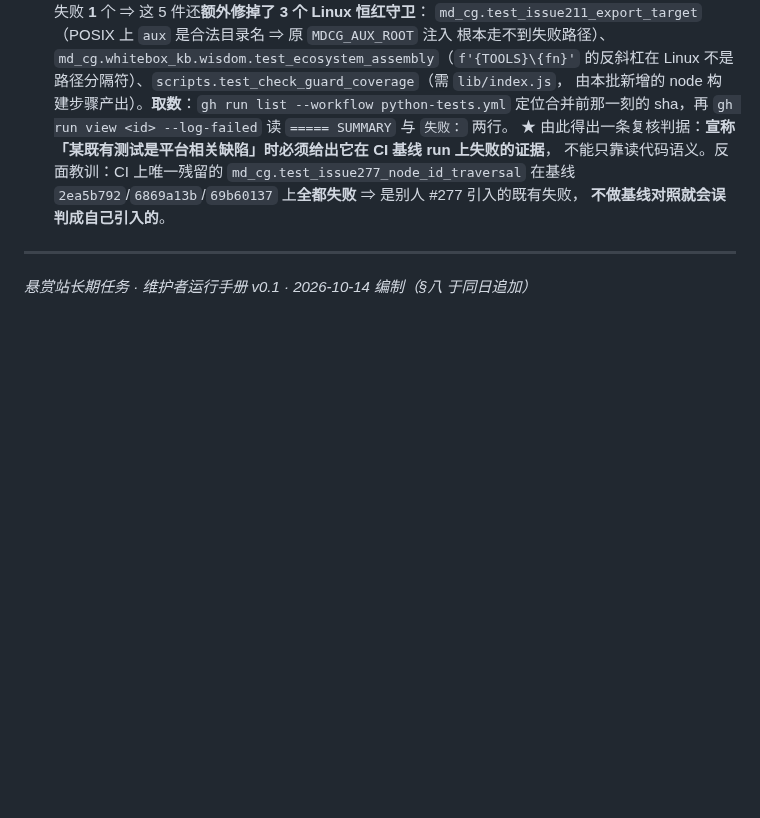
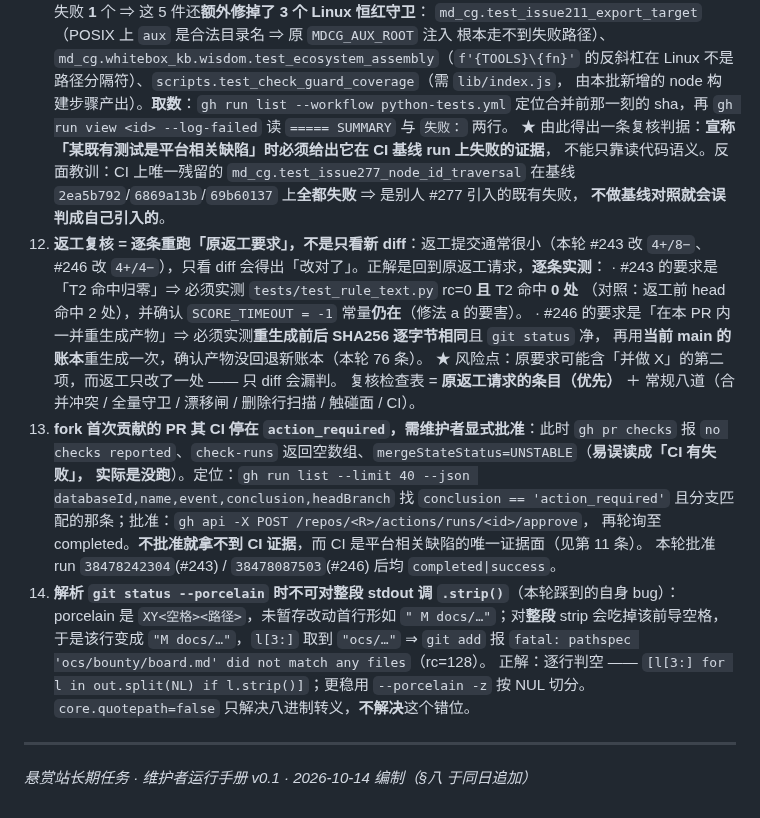
Before and after one commit to FuRongJun-1999/dsh-bounty, a Markdown page: docs/bounty/运行手册_维护者长期任务_v0.1.md, the part around the change. Rendered like a GitHub page; blank space fills up the shorter version.

Commit message:
docs(bounty): 运行手册 §八 追加第 12-14 条（返工复核检查表 / fork CI 待批 / porcelain strip 陷阱）

```diff
--- a/docs/bounty/运行手册_维护者长期任务_v0.1.md
+++ b/docs/bounty/运行手册_维护者长期任务_v0.1.md
@@ -172,6 +172,26 @@ python -X utf8 scripts/daily_table.py --ledger docs/bounty/ledger.json --out doc
     不能只靠读代码语义。反面教训：CI 上唯一残留的 `md_cg.test_issue277_node_id_traversal` 在基线
     `2ea5b792`/`6869a13b`/`69b60137` 上**全都失败** ⇒ 是别人 #277 引入的既有失败，
     **不做基线对照就会误判成自己引入的**。
+12. **返工复核 = 逐条重跑「原返工要求」，不是只看新 diff**：返工提交通常很小（本轮 #243 改 `4+/8−`、
+    #246 改 `4+/4−`），只看 diff 会得出「改对了」。正解是回到原返工请求，**逐条实测**：
+    · #243 的要求是「T2 命中归零」⇒ 必须实测 `tests/test_rule_text.py` rc=0 **且** T2 命中 **0 处**
+      （对照：返工前 head 命中 2 处），并确认 `SCORE_TIMEOUT = -1` 常量**仍在**（修法 a 的要害）。
+    · #246 的要求是「在本 PR 内一并重生成产物」⇒ 必须实测**重生成前后 SHA256 逐字节相同**且 `git status` 净，
+      再用**当前 main 的账本**重生成一次，确认产物没回退新账本（本轮 76 条）。
+    ★ 风险点：原要求可能含「并做 X」的第二项，而返工只改了一处 —— 只 diff 会漏判。
+    复核检查表 = **原返工请求的条目（优先）** ＋ 常规八道（合并冲突 / 全量守卫 / 漂移闸 / 删除行扫描 / 触碰面 / CI）。
+13. **fork 首次贡献的 PR 其 CI 停在 `action_required`，需维护者显式批准**：此时 `gh pr checks` 报
+    `no checks reported`、`check-runs` 返回空数组、`mergeStateStatus=UNSTABLE`（**易误读成「CI 有失败」，
+    实际是没跑**）。定位：`gh run list --limit 40 --json databaseId,name,event,conclusion,headBranch`
+    找 `conclusion == 'action_required'` 且分支匹配的那条；批准：`gh api -X POST /repos/<R>/actions/runs/<id>/approve`，
+    再轮询至 completed。**不批准就拿不到 CI 证据**，而 CI 是平台相关缺陷的唯一证据面（见第 11 条）。
+    本轮批准 run `38478242304`(#243) / `38478087503`(#246) 后均 `completed|success`。
+14. **解析 `git status --porcelain` 时不可对整段 stdout 调 `.strip()`**（本轮踩到的自身 bug）：
+    porcelain 是 `XY<空格><路径>`，未暂存改动首行形如 `" M docs/…"`；对**整段** strip 会吃掉该前导空格，
+    于是该行变成 `"M docs/…"`，`l[3:]` 取到 `"ocs/…"` ⇒ `git add` 报
+    `fatal: pathspec 'ocs/bounty/board.md' did not match any files`（rc=128）。
+    正解：逐行判空 —— `[l[3:] for l in out.split(NL) if l.strip()]`；更稳用 `--porcelain -z` 按 NUL 切分。
+    `core.quotepath=false` 只解决八进制转义，**不解决**这个错位。
 
 ---
 
```
